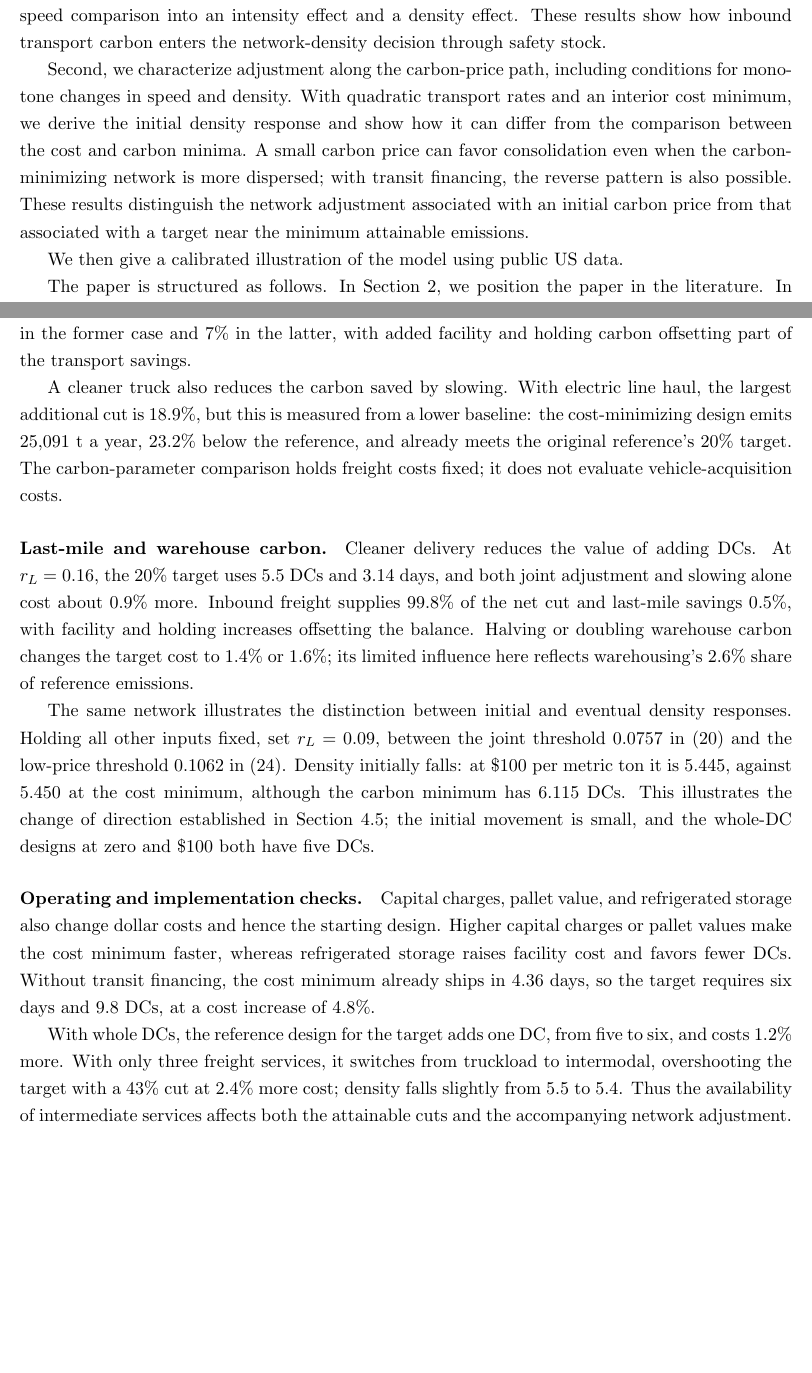
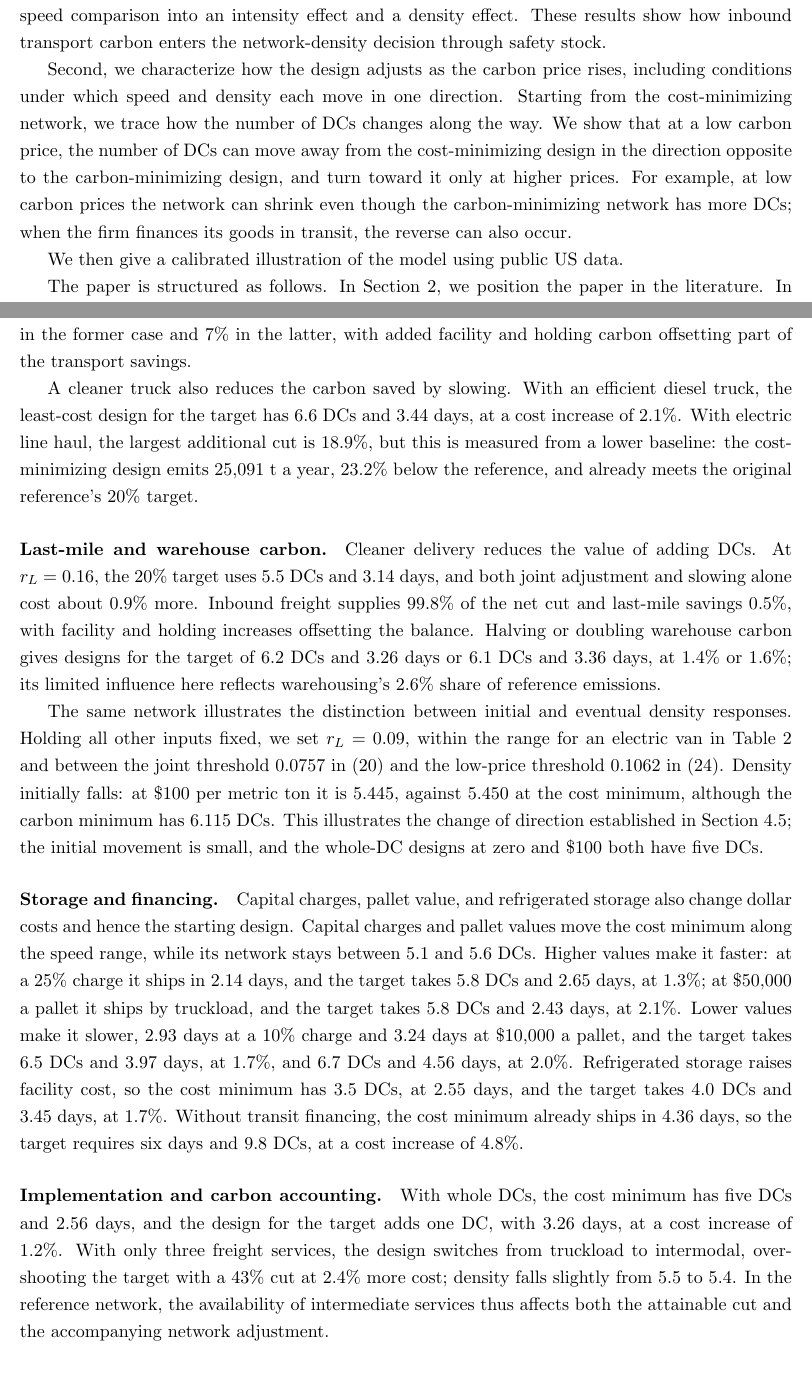
Before and after one commit to rxgane/Density-speed-carbon, a LaTeX paper (network_design_v2.tex): two parts of pages 3 and 23 of 37, joined at a grey line, cut so that both start at the same text, the shorter picture padded with empty space. Compiled offline with pdfLaTeX.

Commit message:
Second contribution in plain terms: the path from the cost-minimizing network as the carbon price rises, and the low-price move opposite to the carbon-minimizing design; Section 5.3 discusses every row of Table 4, ties the last-mile case to the electric-van range, aligns paragraph headings with the table groups, and shortens the caption

```diff
--- a/network_design_v2.tex
+++ b/network_design_v2.tex
@@ -107,12 +107,12 @@ speeds, we express this threshold in terms of carbon intensities per dollar and
 transit, and separate the speed comparison into an intensity effect and a density effect. These results show
 how inbound transport carbon enters the network-density decision through safety stock.
 
-Second, we characterize adjustment along the carbon-price path, including conditions for monotone changes in
-speed and density. With quadratic transport rates and an interior cost minimum, we derive the
-initial density response and show how it can differ from the comparison between the cost and carbon minima.
-A small carbon price can favor consolidation even when the carbon-minimizing network is more dispersed; with
-transit financing, the reverse pattern is also possible. These results distinguish the network adjustment
-associated with an initial carbon price from that associated with a target near the minimum attainable emissions.
+Second, we characterize how the design adjusts as the carbon price rises, including conditions under which speed
+and density each move in one direction. Starting from the cost-minimizing network, we trace how the number of DCs
+changes along the way. We show that at a low carbon price, the number of DCs can move away from the cost-minimizing
+design in the direction opposite to the carbon-minimizing design, and turn toward it only at higher prices. For
+example, at low carbon prices the network can shrink even though the carbon-minimizing network has more DCs; when
+the firm finances its goods in transit, the reverse can also occur.
 
 We then give a calibrated illustration of the model using public US data.
 
@@ -1054,33 +1052,40 @@ alone costs $4.6\%$ more, against $3.4\%$ for joint adjustment; at the larger ad
 $1.0\%$ against $0.9\%$. Last-mile savings account for $19\%$ of the net cut in the former case and $7\%$ in
 the latter, with added facility and holding carbon offsetting part of the transport savings.
 
-A cleaner truck also reduces the carbon saved by slowing. With electric line haul, the largest additional cut
+A cleaner truck also reduces the carbon saved by slowing. With an efficient diesel truck, the least-cost design for
+the target has $6.6$ DCs and $3.44$ days, at a cost increase of $2.1\%$. With electric line haul, the largest additional cut
 is $18.9\%$, but this is measured from a lower baseline: the cost-minimizing design emits $25{,}091$~t a year,
-$23.2\%$ below the reference, and already meets the original reference's $20\%$ target. The carbon-parameter
-comparison holds freight costs fixed; it does not evaluate vehicle-acquisition costs.
+$23.2\%$ below the reference, and already meets the original reference's $20\%$ target.
 
 \paragraph{Last-mile and warehouse carbon.} Cleaner delivery reduces the value of adding DCs. At $r_L=0.16$,
 the $20\%$ target uses $5.5$ DCs and $3.14$ days, and both joint adjustment and slowing alone cost about
 $0.9\%$ more. Inbound freight supplies $99.8\%$ of the net cut and last-mile savings $0.5\%$, with facility and
-holding increases offsetting the balance. Halving or doubling warehouse carbon changes the target cost to
-$1.4\%$ or $1.6\%$; its limited influence here reflects warehousing's $2.6\%$ share of reference emissions.
+holding increases offsetting the balance. Halving or doubling warehouse carbon gives designs for the target of $6.2$ DCs and $3.26$ days or $6.1$ DCs and
+$3.36$ days, at $1.4\%$ or $1.6\%$; its limited influence here reflects warehousing's $2.6\%$ share of reference
+emissions.
 
-The same network illustrates the distinction between initial and eventual density responses. Holding all other
-inputs fixed, set $r_L=0.09$, between the joint threshold $0.0757$ in \eqref{eq:jointdensgen} and the low-price
+The same network illustrates the distinction between initial and eventual density responses. Holding all other inputs fixed, we set $r_L=0.09$, within the range for an electric van in Table~\ref{tab:ratios}
+and between the joint threshold $0.0757$ in \eqref{eq:jointdensgen} and the low-price
 threshold $0.1062$ in \eqref{eq:lowprice}. Density initially falls: at $\$100$ per metric ton it is $5.445$,
 against $5.450$ at the cost minimum, although the carbon minimum has $6.115$ DCs. This illustrates the change of
 direction established in Section~\ref{sec:path}; the initial movement is small, and the whole-DC designs at
 zero and $\$100$ both have five DCs.
 
-\paragraph{Operating and implementation checks.} Capital charges, pallet value, and refrigerated storage also
-change dollar costs and hence the starting design. Higher capital charges or pallet values make the cost minimum
-faster, whereas refrigerated storage raises facility cost and favors fewer DCs. Without transit financing, the
+\paragraph{Storage and financing.} Capital charges, pallet value, and refrigerated storage also change dollar costs
+and hence the starting design. Capital charges and pallet values move the cost minimum along the speed range, while its
+network stays between $5.1$ and $5.6$ DCs. Higher values make it faster: at a $25\%$ charge it ships in $2.14$ days, and the target takes $5.8$
+DCs and $2.65$ days, at $1.3\%$; at $\$50{,}000$ a pallet it ships by truckload, and the target takes $5.8$ DCs and
+$2.43$ days, at $2.1\%$. Lower values make it slower, $2.93$ days at a $10\%$ charge and $3.24$ days at
+$\$10{,}000$ a pallet, and the target takes $6.5$ DCs and $3.97$ days, at $1.7\%$, and $6.7$ DCs and $4.56$ days,
+at $2.0\%$. Refrigerated storage raises facility cost, so the cost minimum has $3.5$ DCs, at $2.55$ days, and the
+target takes $4.0$ DCs and $3.45$ days, at $1.7\%$. Without transit financing, the
 cost minimum already ships in $4.36$ days, so the target requires six days and $9.8$ DCs, at a cost increase of
 $4.8\%$.
 
-With whole DCs, the reference design for the target adds one DC, from five to six, and costs $1.2\%$ more.
-With only three freight services, it switches from truckload to intermodal, overshooting the target with a
-$43\%$ cut at $2.4\%$ more cost; density falls slightly from $5.5$ to $5.4$. Thus the availability of intermediate
-services affects both the attainable cuts and the accompanying network adjustment.
+\paragraph{Implementation and carbon accounting.} With whole DCs, the cost minimum has five DCs and $2.56$ days,
+and the design for the target adds one DC, with $3.26$ days, at a cost increase of $1.2\%$.
+With only three freight services, the design switches from truckload to intermodal, overshooting the target with a
+$43\%$ cut at $2.4\%$ more cost; density falls slightly from $5.5$ to $5.4$. In the reference network, the availability of intermediate services thus affects both the attainable cut and the
+accompanying network adjustment.
 
 Finally, at the reference budget and with demand independent across weeks, a $95\%$ cap on realized carbon
```
Also changed, not shown: network_design_v2.pdf, network_design_v2.tex (10 more changed lines).
